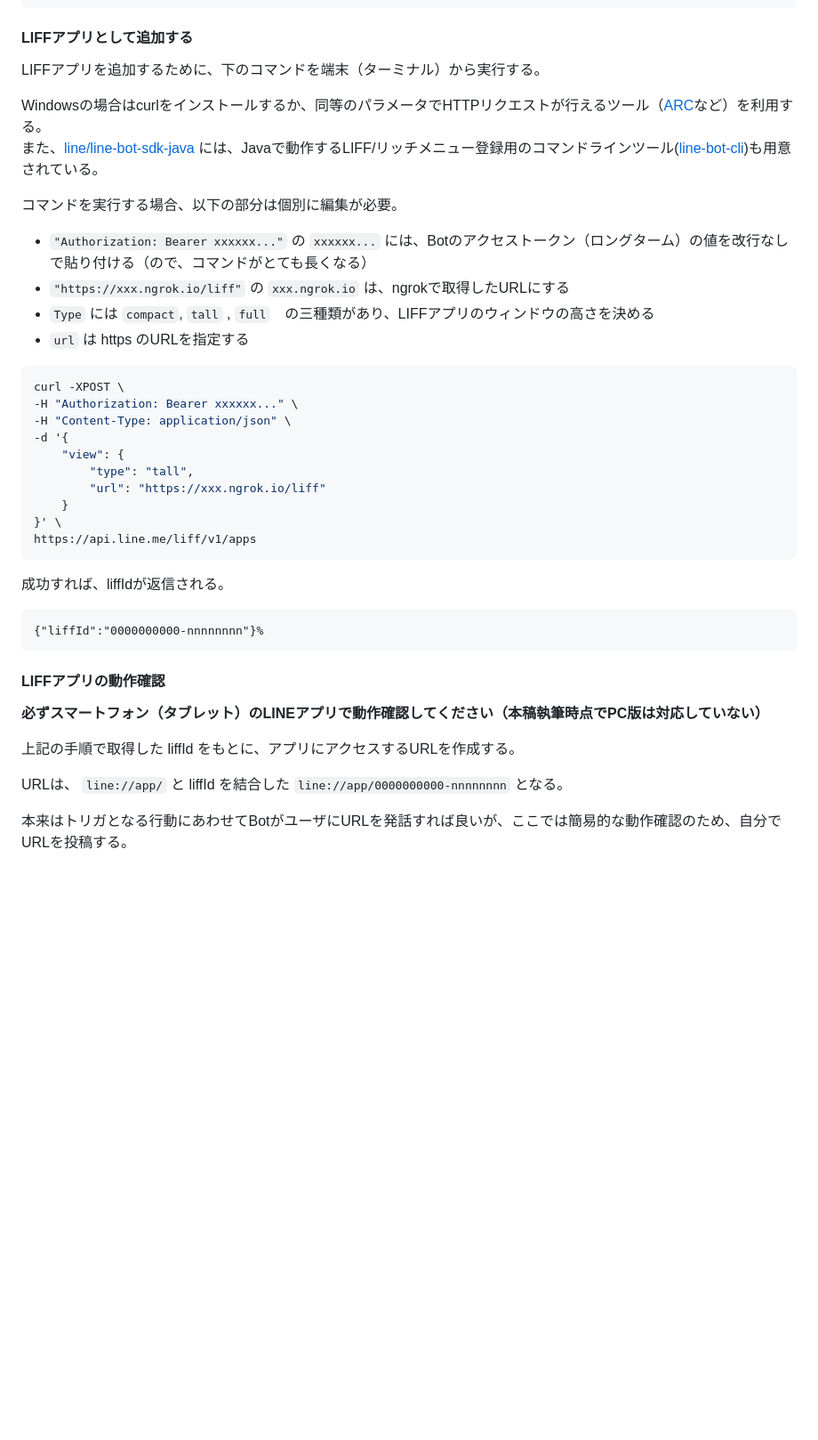
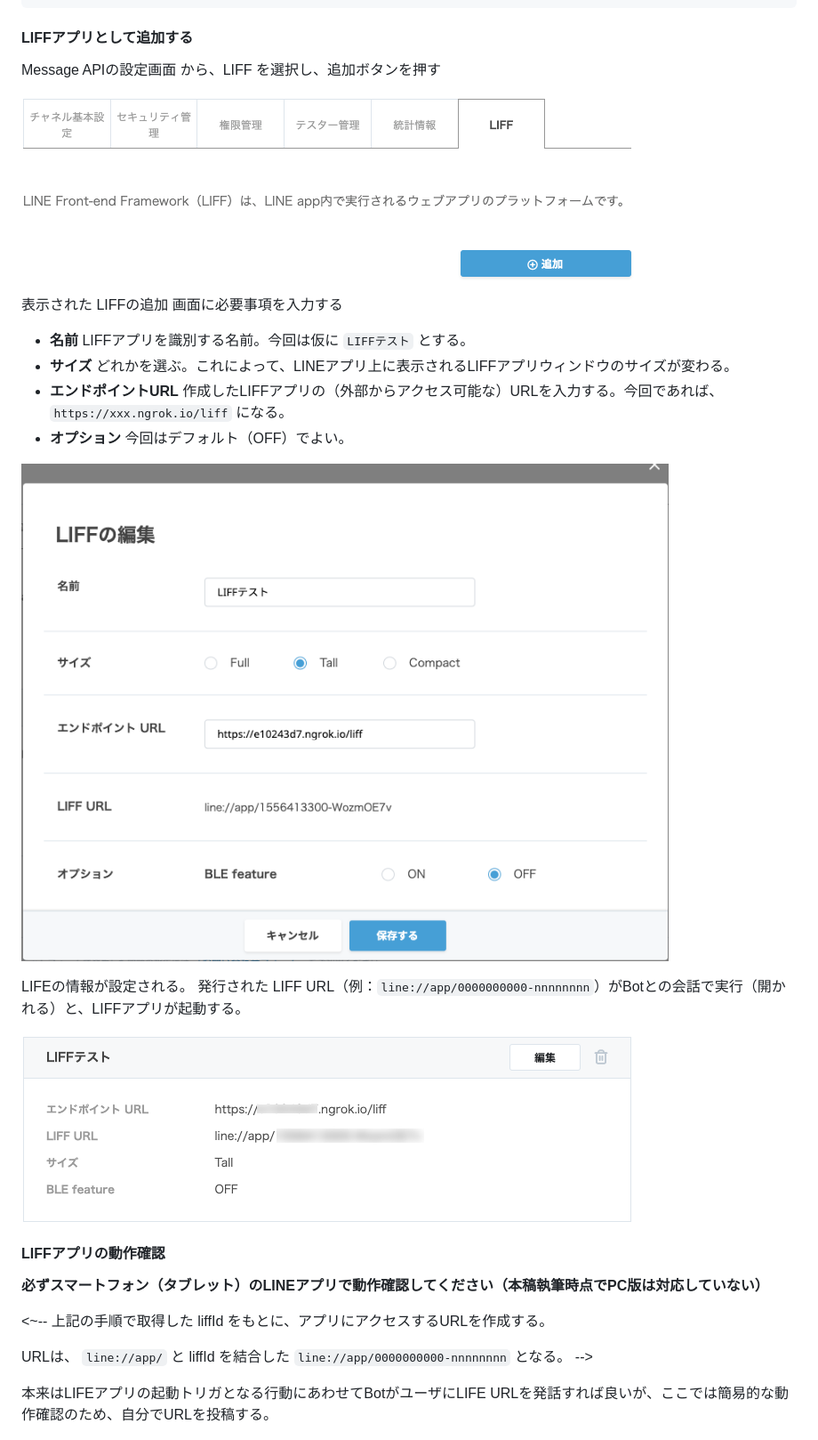
Before and after one commit to gishi-yama/linebot-java-handson, a Markdown page: doc/Liff/Liff_P1.md, the part around the change printed below. Shown: that part at 89% size. GitHub-like rendering; pictures changed too: doc/Liff/Liff_P1_06.png (added), doc/Liff/Liff_P1_07.png (added), doc/Liff/Liff_P1_08.png (added); blank space fills up the shorter version.

Commit message:
LIFFの登録をMessage APIの管理画面から行うようにした
- fix #21

````diff
--- a/doc/Liff/Liff_P1.md
+++ b/doc/Liff/Liff_P1.md
@@ -187,6 +187,26 @@ public class LIFFController {
 
 #### LIFFアプリとして追加する
 
+Message APIの設定画面 から、LIFF を選択し、追加ボタンを押す
+
+![LIFF設定画面](Liff_P1_06.png)
+
+表示された LIFFの追加 画面に必要事項を入力する
+
+- **名前** LIFFアプリを識別する名前。今回は仮に `LIFFテスト` とする。
+- **サイズ** どれかを選ぶ。これによって、LINEアプリ上に表示されるLIFFアプリウィンドウのサイズが変わる。
+- **エンドポイントURL** 作成したLIFFアプリの（外部からアクセス可能な）URLを入力する。今回であれば、`https://xxx.ngrok.io/liff` になる。
+- **オプション** 今回はデフォルト（OFF）でよい。
+
+![URLの投稿](Liff_P1_07.png)
+
+LIFEの情報が設定される。
+発行された LIFF URL（例：`line://app/0000000000-nnnnnnnn`）がBotとの会話で実行（開かれる）と、LIFFアプリが起動する。
+
+![URLの登録情報](Liff_P1_08.png)
+
+
+<!--
 LIFFアプリを追加するために、下のコマンドを端末（ターミナル）から実行する。
 
 Windowsの場合はcurlをインストールするか、同等のパラメータでHTTPリクエストが行えるツール（[ARC](https://chrome.google.com/webstore/detail/advanced-rest-client/hgmloofddffdnphfgcellkdfbfbjeloo?hl=ja)など）を利用する。<br>また、[line/line-bot-sdk-java](https://github.com/line/line-bot-sdk-java/) には、Javaで動作するLIFF/リッチメニュー登録用のコマンドラインツール([line-bot-cli](https://github.com/line/line-bot-sdk-java/tree/master/line-bot-cli))も用意されている。
@@ -216,16 +236,19 @@ https://api.line.me/liff/v1/apps
 ```
 {"liffId":"0000000000-nnnnnnnn"}%
 ```
+-->
 
 #### LIFFアプリの動作確認
 
 **必ずスマートフォン（タブレット）のLINEアプリで動作確認してください（本稿執筆時点でPC版は対応していない）**
 
+<~--
 上記の手順で取得した liffId をもとに、アプリにアクセスするURLを作成する。
 
 URLは、 `line://app/` と liffId を結合した `line://app/0000000000-nnnnnnnn` となる。
+-->
 
-本来はトリガとなる行動にあわせてBotがユーザにURLを発話すれば良いが、ここでは簡易的な動作確認のため、自分でURLを投稿する。
+本来はLIFEアプリの起動トリガとなる行動にあわせてBotがユーザにLIFE URLを発話すれば良いが、ここでは簡易的な動作確認のため、自分でURLを投稿する。
 
 ![URLの投稿](Liff_P1_02.jpg)
 
````
Also changed, not shown: other parts of doc/Liff/Liff_P1.md (+4 -0 lines).
